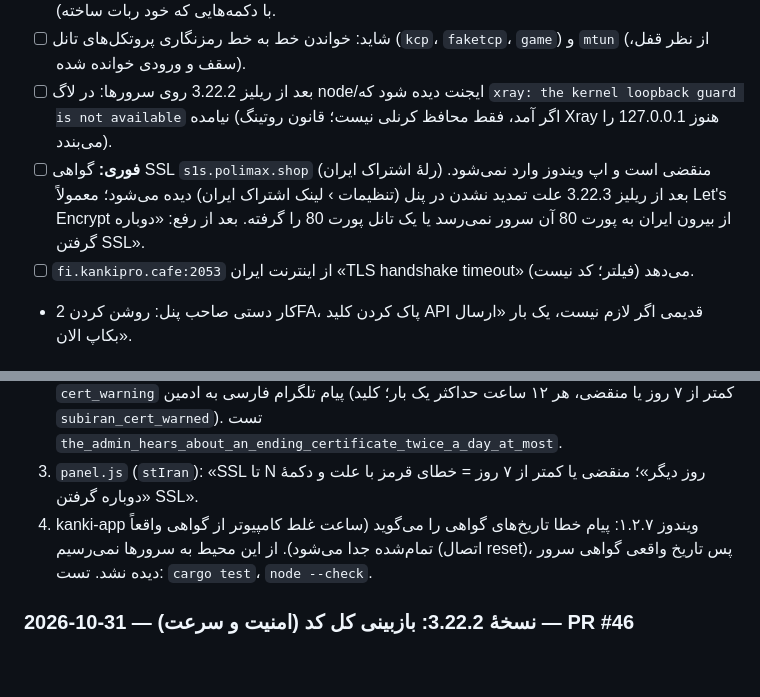
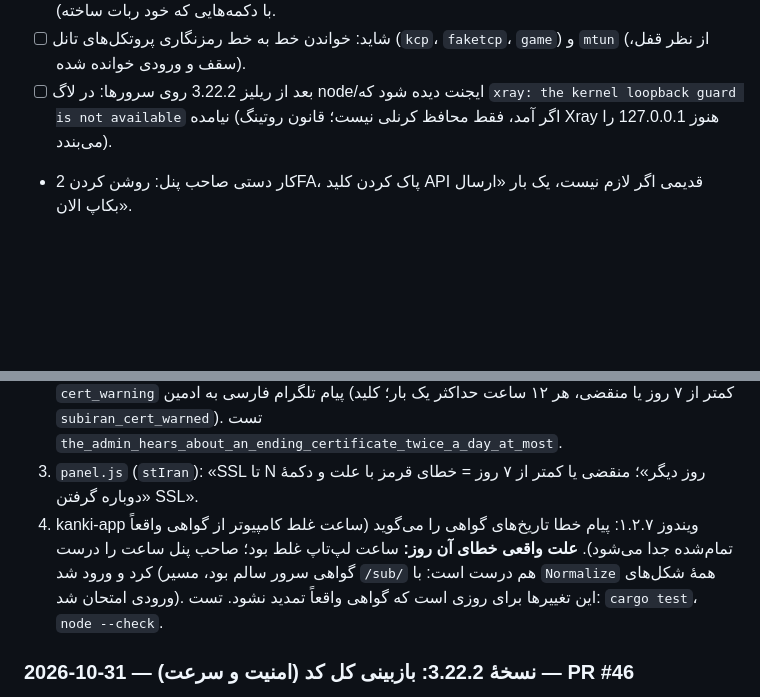
Before and after one commit to kankiturk8770/kanki-panel, a Markdown page: CLAUDE.md, 2 parts joined by grey strips. Rendered like a GitHub page; blank space fills up the shorter version.

Commit message:
CLAUDE.md: the login error was the laptop clock
Co-Authored-By: Claude Opus 5.5 <noreply@anthropic.com>
Claude-Session: https://claude.ai/code/session_01Xfbs6H7ZYw1i9S7U2YZpz2

```diff
--- a/CLAUDE.md
+++ b/CLAUDE.md
@@ -96,10 +96,6 @@
 - [ ] شاید: خواندن خط به خط رمزنگاری پروتکل‌های تانل (`kcp`، `faketcp`، `game`) و `mtun` (از نظر قفل، سقف و ورودی خوانده شده).
 - [ ] بعد از ریلیز 3.22.2 روی سرورها: در لاگ node/ایجنت دیده شود که `xray: the kernel loopback guard is not available` نیامده
       (اگر آمد، فقط محافظ کرنلی نیست؛ قانون روتینگ Xray هنوز 127.0.0.1 را می‌بندد).
-- [ ] **فوری:** گواهی SSL `s1s.polimax.shop` (رلهٔ اشتراک ایران) منقضی است و اپ ویندوز وارد نمی‌شود. بعد از ریلیز 3.22.3 علت
-      تمدید نشدن در پنل (تنظیمات › لینک اشتراک ایران) دیده می‌شود؛ معمولاً Let's Encrypt از بیرون ایران به پورت 80 آن سرور نمی‌رسد
-      یا یک تانل پورت 80 را گرفته. بعد از رفع: «دوباره گرفتن SSL».
-- [ ] `fi.kankipro.cafe:2053` از اینترنت ایران «TLS handshake timeout» می‌دهد (فیلتر؛ کد نیست).
 - کار دستی صاحب پنل: روشن کردن 2FA، پاک کردن کلید API قدیمی اگر لازم نیست، یک بار «ارسال بکاپ الان».
 
 ### فهرست نسخه‌ها
@@ -125,7 +121,8 @@
    (کمتر از ۷ روز یا منقضی، هر ۱۲ ساعت حداکثر یک بار؛ کلید `subiran_cert_warned`). تست `the_admin_hears_about_an_ending_certificate_twice_a_day_at_most`.
 3. `panel.js` (`stIran`): «SSL تا N روز دیگر»؛ منقضی یا کمتر از ۷ روز = خطای قرمز با علت و دکمهٔ «دوباره گرفتن SSL».
 4. kanki-app ویندوز ۱.۲.۷: پیام خطا تاریخ‌های گواهی را می‌گوید (ساعت غلط کامپیوتر از گواهی واقعاً تمام‌شده جدا می‌شود).
-از این محیط به سرورها نمی‌رسیم (اتصال reset)، پس تاریخ واقعی گواهی سرور دیده نشد.
+**علت واقعی خطای آن روز:** ساعت لپ‌تاپ غلط بود؛ صاحب پنل ساعت را درست کرد و ورود شد (گواهی سرور سالم بود، مسیر `/sub/` هم
+درست است: با `Normalize` همهٔ شکل‌های ورودی امتحان شد). این تغییرها برای روزی است که گواهی واقعاً تمدید نشود.
 تست: `cargo test`، `node --check`.
 
 ### 2026-10-31 — نسخهٔ 3.22.2: بازبینی کل کد (امنیت و سرعت) — PR #46
```
Also changed, not shown: other parts of CLAUDE.md (+1 -1 lines).
